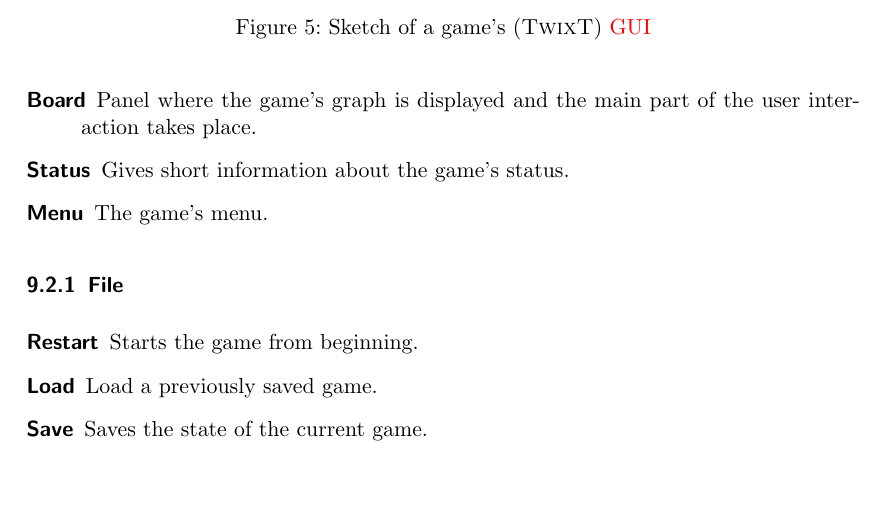
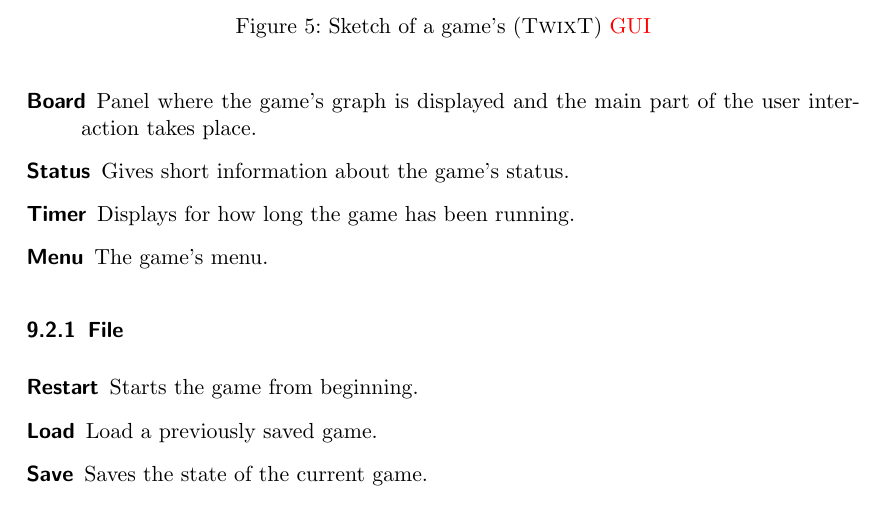
Before and after one commit to EmDee/Graphioli, a LaTeX document (pflichtenheft/pflichtenheft.tex, which reads pflichtenheft/gui.tex): part of page 25 of 36, cut so that both start at the same text, the shorter picture padded with empty space. Compiled offline with pdfLaTeX.

Commit message:
Added Timer to GUI.

```diff
--- a/pflichtenheft/gui.tex
+++ b/pflichtenheft/gui.tex
@@ -26,6 +26,7 @@
 \begin{description}
 	\item[Board] Panel where the game's graph is displayed and the main part of the user interaction takes place.
 	\item[Status] Gives short information about the game's status.
+	\item[Timer] Displays for how long the game has been running.
 	\item[Menu] The game's menu.
 \end{description}
 
```
Also changed, not shown: pflichtenheft/images/gui_game.pdf.
